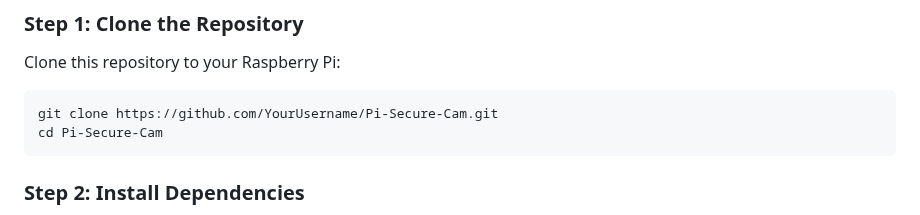
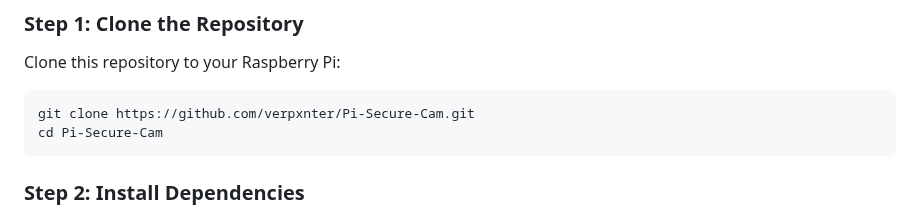
Before and after one commit to Verpxnter/Pi-Secure-Cam, a Markdown page: README.md, the part around the change. Drawn GitHub-style.

````diff
--- a/README.md
+++ b/README.md
@@ -31,7 +31,7 @@ Here’s how to get **Pi-Secure-Cam** up and running:
 Clone this repository to your Raspberry Pi:
 
 ```bash
-git clone https://github.com/YourUsername/Pi-Secure-Cam.git
+git clone https://github.com/verpxnter/Pi-Secure-Cam.git
 cd Pi-Secure-Cam
 ```
 
````
